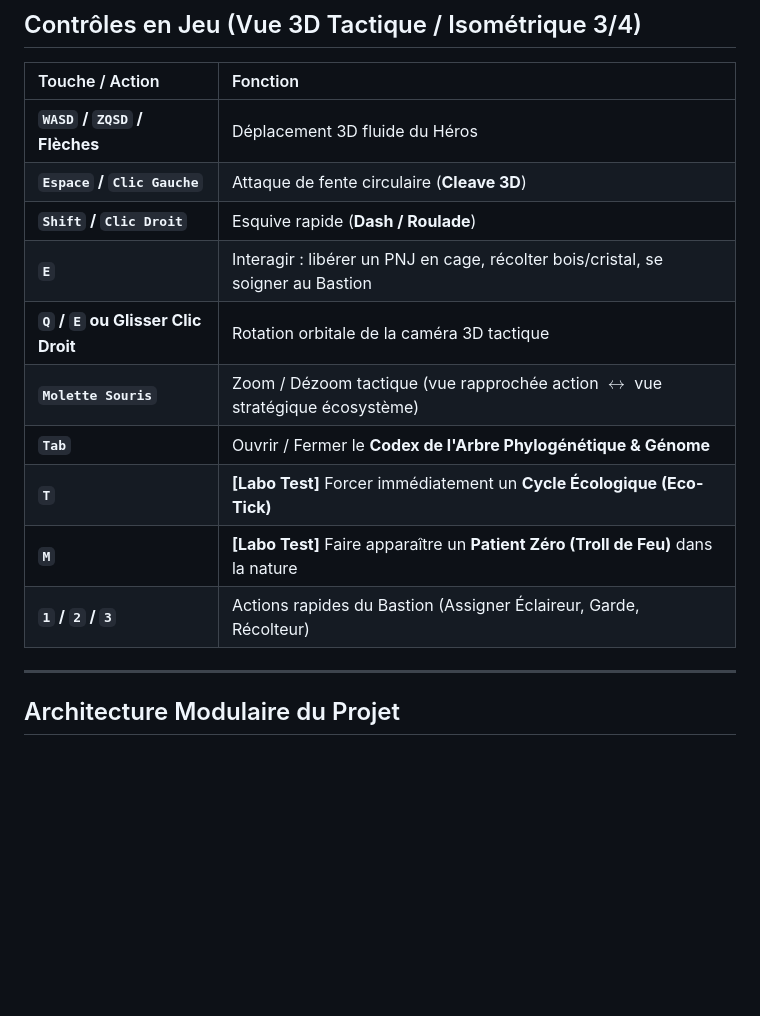
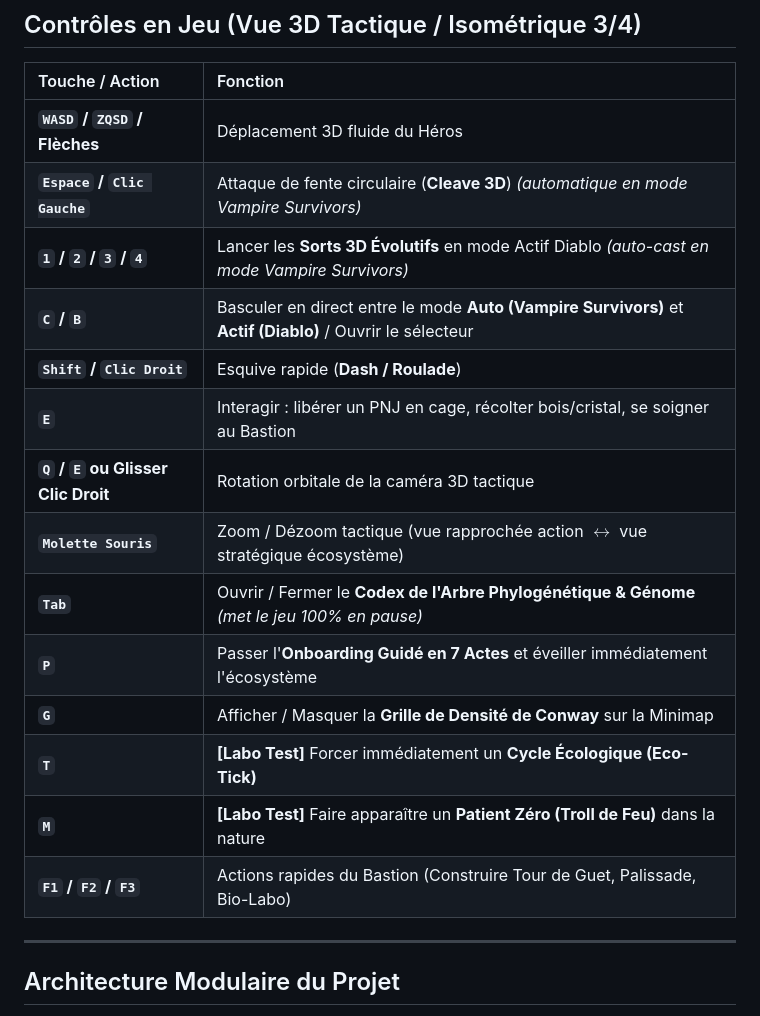
Before and after one commit to Giom-V/genesis-bastion, a Markdown page: README.md, the part around the change. Drawn GitHub-style; blank space fills up the shorter version.

Commit message:
docs(readme): document Phase 2 onboarding and Phase 3 combat modes, 3D spells, and mastery hotkeys

```diff
--- a/README.md
+++ b/README.md
@@ -36,15 +36,19 @@ npm run build
 | Touche / Action | Fonction |
 | :--- | :--- |
 | **`WASD` / `ZQSD` / Flèches** | Déplacement 3D fluide du Héros |
-| **`Espace` / `Clic Gauche`** | Attaque de fente circulaire (**Cleave 3D**) |
+| **`Espace` / `Clic Gauche`** | Attaque de fente circulaire (**Cleave 3D**) *(automatique en mode Vampire Survivors)* |
+| **`1` / `2` / `3` / `4`** | Lancer les **Sorts 3D Évolutifs** en mode Actif Diablo *(auto-cast en mode Vampire Survivors)* |
+| **`C` / `B`** | Basculer en direct entre le mode **Auto (Vampire Survivors)** et **Actif (Diablo)** / Ouvrir le sélecteur |
 | **`Shift` / `Clic Droit`** | Esquive rapide (**Dash / Roulade**) |
 | **`E`** | Interagir : libérer un PNJ en cage, récolter bois/cristal, se soigner au Bastion |
 | **`Q` / `E` ou Glisser Clic Droit** | Rotation orbitale de la caméra 3D tactique |
 | **`Molette Souris`** | Zoom / Dézoom tactique (vue rapprochée action $\leftrightarrow$ vue stratégique écosystème) |
-| **`Tab`** | Ouvrir / Fermer le **Codex de l'Arbre Phylogénétique & Génome** |
+| **`Tab`** | Ouvrir / Fermer le **Codex de l'Arbre Phylogénétique & Génome** *(met le jeu 100% en pause)* |
+| **`P`** | Passer l'**Onboarding Guidé en 7 Actes** et éveiller immédiatement l'écosystème |
+| **`G`** | Afficher / Masquer la **Grille de Densité de Conway** sur la Minimap |
 | **`T`** | **[Labo Test]** Forcer immédiatement un **Cycle Écologique (Eco-Tick)** |
 | **`M`** | **[Labo Test]** Faire apparaître un **Patient Zéro (Troll de Feu)** dans la nature |
-| **`1` / `2` / `3`** | Actions rapides du Bastion (Assigner Éclaireur, Garde, Récolteur) |
+| **`F1` / `F2` / `F3`** | Actions rapides du Bastion (Construire Tour de Guet, Palissade, Bio-Labo) |
 
 ---
 
```
